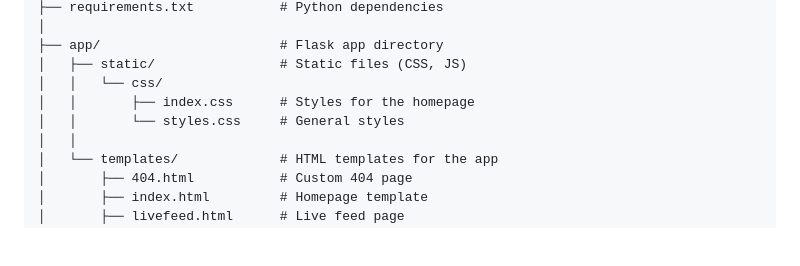
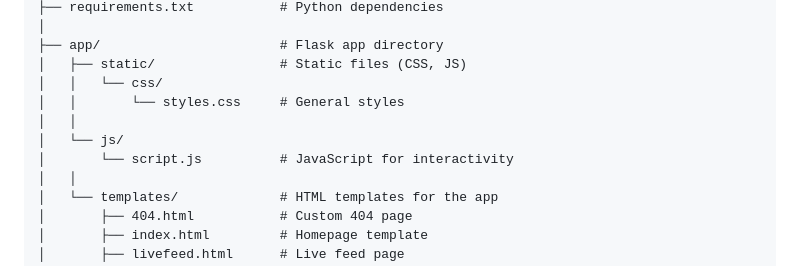
Before and after one commit to YESWANTH-S/Emotion_Recognition_App, a Markdown page: README.md, the part around one of its changes. Drawn GitHub-style; folded sections open; blank space fills up the shorter version.

Commit message:
Update README to reflect new project structure and instructions

```diff
--- a/README.md
+++ b/README.md
@@ -27,8 +27,10 @@ Emotion-Detection-App/
 ├── app/                       # Flask app directory
 │   ├── static/                # Static files (CSS, JS)
 │   │   └── css/
-│   │       ├── index.css      # Styles for the homepage
 │   │       └── styles.css     # General styles
+│   │
+│   └── js/
+│       └── script.js          # JavaScript for interactivity
 │   │
 │   └── templates/             # HTML templates for the app
 │       ├── 404.html           # Custom 404 page
```
Also changed, not shown: other parts of README.md (+1 -0 lines).
